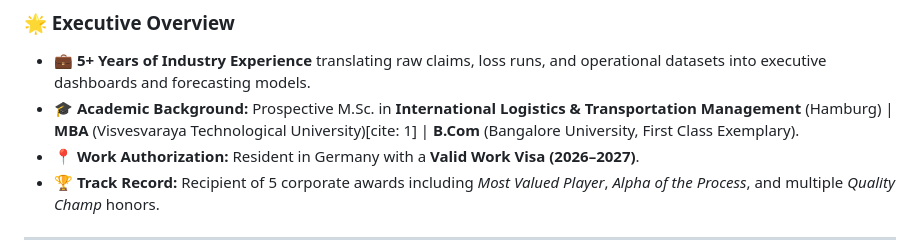
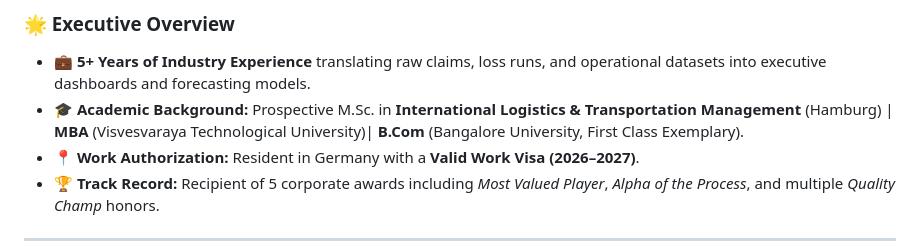
Before and after one commit to akshayks1197/Akshay-K-S, a Markdown page: README.md, the part around the change. GitHub-like rendering.

Commit message:
Fix formatting in academic background section
Removed space before the MBA degree in the academic background section.

```diff
--- a/README.md
+++ b/README.md
@@ -15,7 +15,7 @@
 ### 🌟 Executive Overview
 
 - 💼 **5+ Years of Industry Experience** translating raw claims, loss runs, and operational datasets into executive dashboards and forecasting models.
-- 🎓 **Academic Background:** Prospective M.Sc. in **International Logistics & Transportation Management** (Hamburg) | **MBA** (Visvesvaraya Technological University)[cite: 1] | **B.Com** (Bangalore University, First Class Exemplary).
+- 🎓 **Academic Background:** Prospective M.Sc. in **International Logistics & Transportation Management** (Hamburg) | **MBA** (Visvesvaraya Technological University)| **B.Com** (Bangalore University, First Class Exemplary).
 - 📍 **Work Authorization:** Resident in Germany with a **Valid Work Visa (2026–2027)**.
 - 🏆 **Track Record:** Recipient of 5 corporate awards including *Most Valued Player*, *Alpha of the Process*, and multiple *Quality Champ* honors.
 
```
